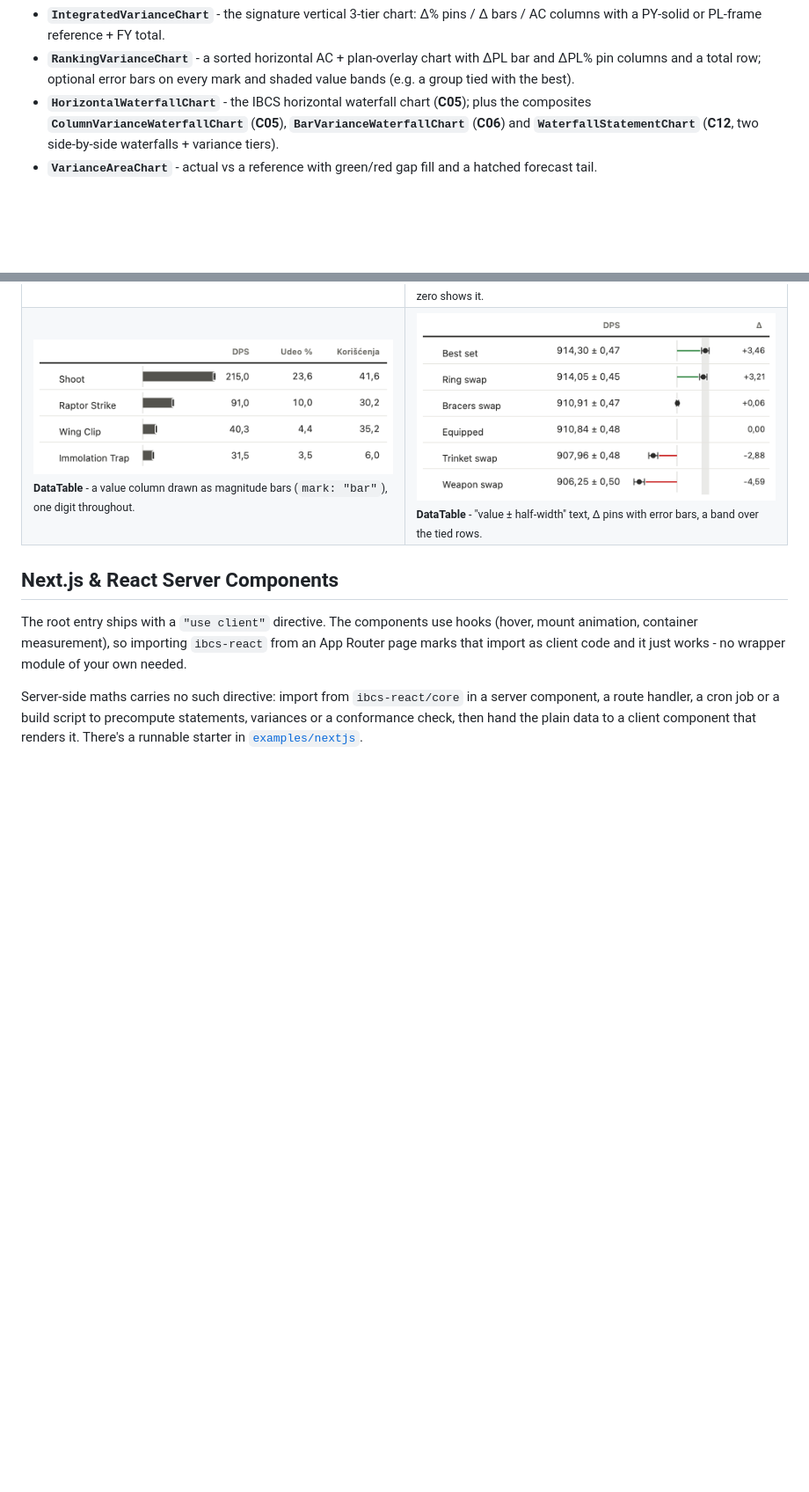
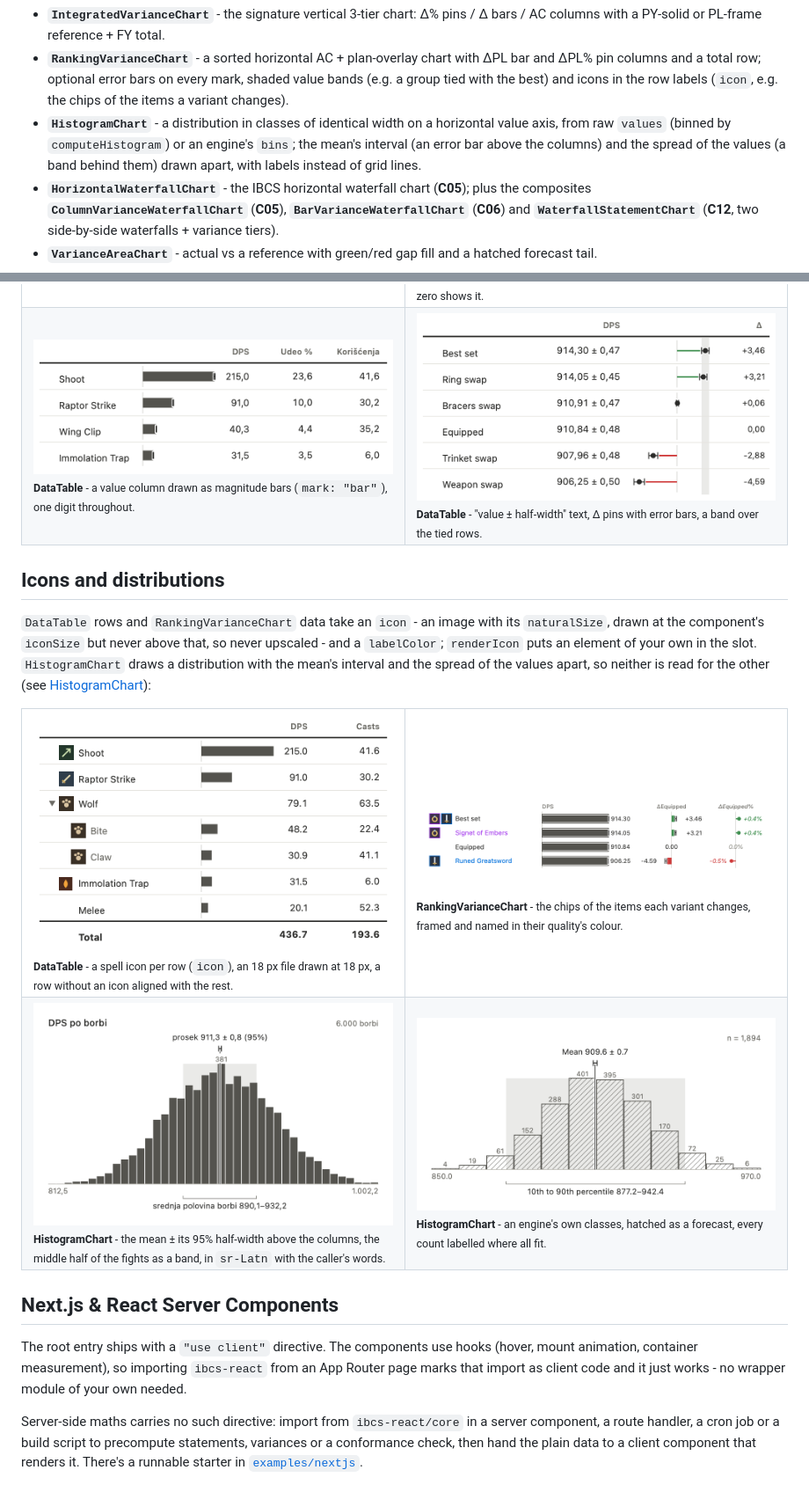
Before and after one commit to NibelungAI/ibcs-react, a Markdown page: README.md, 2 parts joined by grey strips. Shown at 88% size. GitHub-like rendering; pictures changed too: assets/data-table-icons.png (added), assets/histogram-engine-bins.png (added), assets/histogram.png (added); blank space fills up the shorter version.

```diff
--- a/README.md
+++ b/README.md
@@ -242,7 +245,13 @@ uncontrolled mode, as observers.
   Δ bars / AC columns with a PY-solid or PL-frame reference + FY total.
 - **`RankingVarianceChart`** - a sorted horizontal AC + plan-overlay chart with
   ΔPL bar and ΔPL% pin columns and a total row; optional error bars on every
-  mark and shaded value bands (e.g. a group tied with the best).
+  mark, shaded value bands (e.g. a group tied with the best) and icons in the
+  row labels (`icon`, e.g. the chips of the items a variant changes).
+- **`HistogramChart`** - a distribution in classes of identical width on a
+  horizontal value axis, from raw `values` (binned by `computeHistogram`) or an
+  engine's `bins`; the mean's interval (an error bar above the columns) and the
+  spread of the values (a band behind them) drawn apart, with labels instead of
+  grid lines.
 - **`HorizontalWaterfallChart`** - the IBCS horizontal waterfall chart
   (**C05**); plus the
   composites **`ColumnVarianceWaterfallChart`** (**C05**),
@@ -506,6 +515,26 @@ digits and the caller's words:
 </tr>
 </table>
 
+## Icons and distributions
+
+`DataTable` rows and `RankingVarianceChart` data take an `icon` - an image
+with its `naturalSize`, drawn at the component's `iconSize` but never above
+that, so never upscaled - and a `labelColor`; `renderIcon` puts an element of
+your own in the slot. `HistogramChart` draws a distribution with the mean's
+interval and the spread of the values apart, so neither is read for the other
+(see [HistogramChart](docs/content/docs/components/histogram.mdx)):
+
+<table>
+<tr>
+<td width="50%" valign="top"><img src="assets/data-table-icons.png" alt="DataTable with icons in its row labels" width="100%"/><br/><sub><b>DataTable</b> - a spell icon per row (<code>icon</code>), an 18 px file drawn at 18 px, a row without an icon aligned with the rest.</sub></td>
+<td width="50%" valign="top"><img src="assets/ranking-icons.png" alt="RankingVarianceChart with icon chips in its row labels" width="100%"/><br/><sub><b>RankingVarianceChart</b> - the chips of the items each variant changes, framed and named in their quality's colour.</sub></td>
+</tr>
+<tr>
+<td width="50%" valign="top"><img src="assets/histogram.png" alt="HistogramChart with the mean's interval and the middle half of the values" width="100%"/><br/><sub><b>HistogramChart</b> - the mean ± its 95% half-width above the columns, the middle half of the fights as a band, in <code>sr-Latn</code> with the caller's words.</sub></td>
+<td width="50%" valign="top"><img src="assets/histogram-engine-bins.png" alt="HistogramChart from an engine's bins, hatched" width="100%"/><br/><sub><b>HistogramChart</b> - an engine's own classes, hatched as a forecast, every count labelled where all fit.</sub></td>
+</tr>
+</table>
+
 ## Next.js & React Server Components
 
 The root entry ships with a `"use client"` directive. The components use hooks
```
Also changed, not shown: other parts of README.md (+4 -1 lines), 11 other files.
